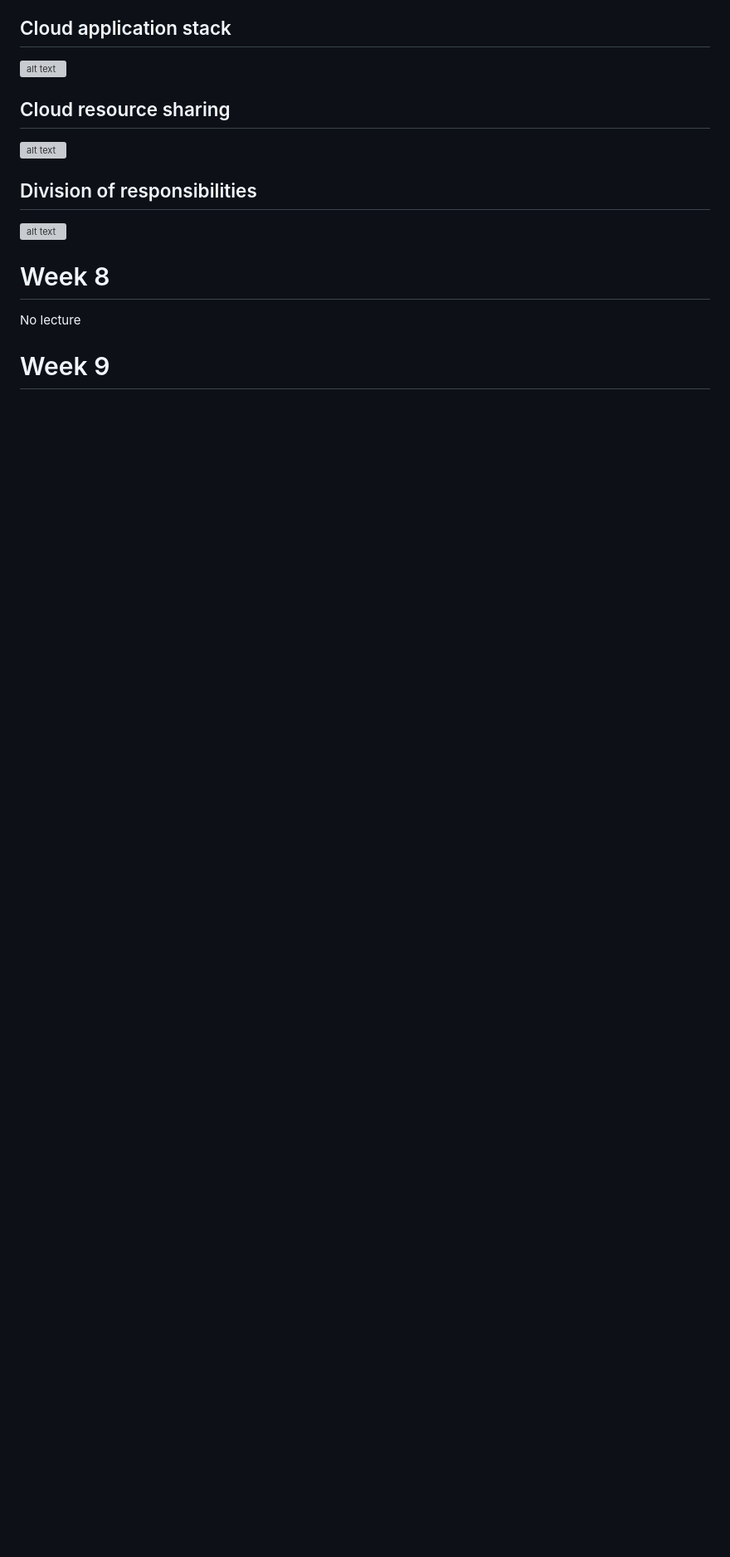
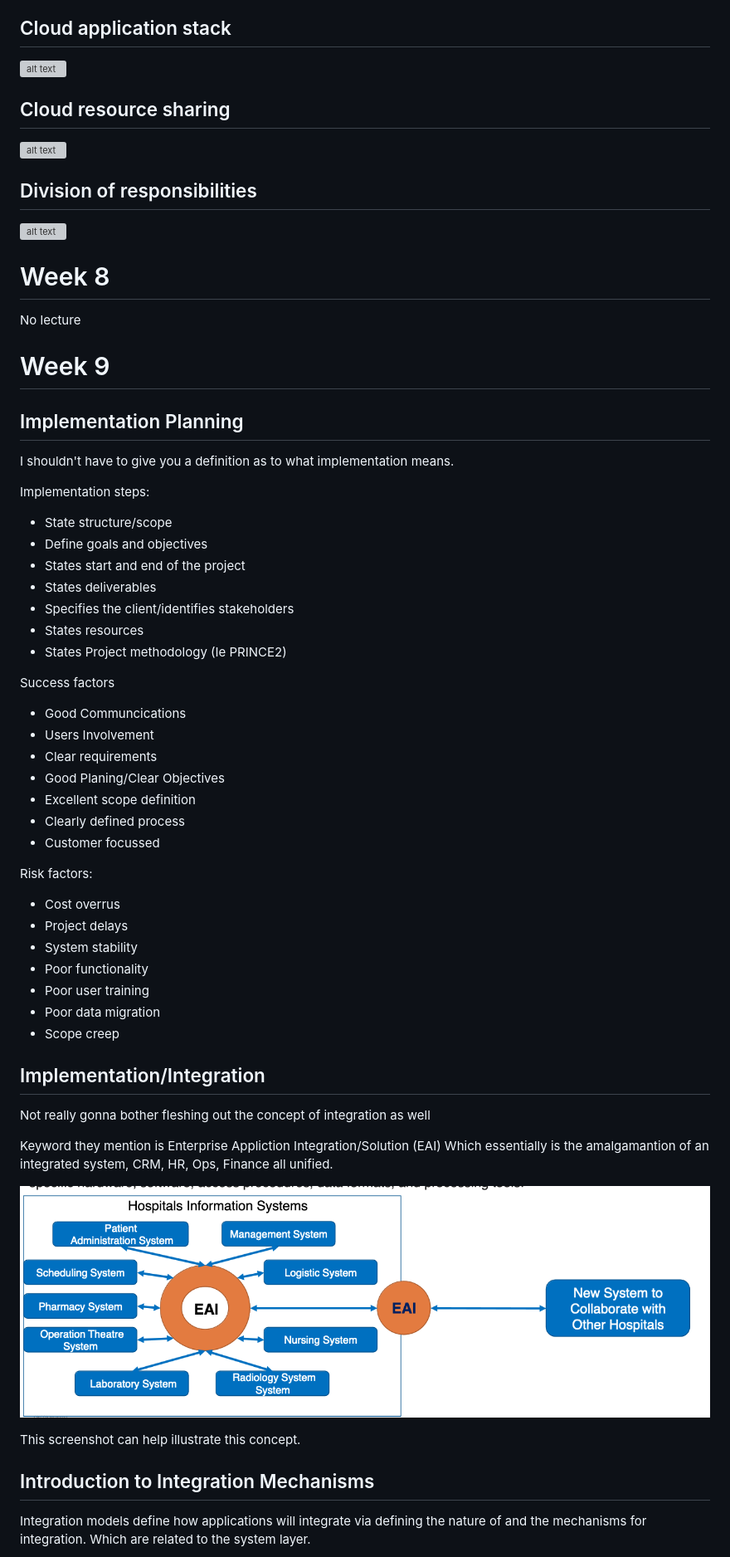
Before and after one commit to shambp/QUT-IT-Study-Guide, a Markdown page: IAB305/IAB305_Content.md, the part around the change printed below. Shown: that part at 83% size. GitHub-like rendering; pictures changed too: IAB305/image-65.png (added); blank space fills up the shorter version; grey boxes are pictures that could not be loaded.

Commit message:
week 9 partially complete

```diff
--- a/IAB305/IAB305_Content.md
+++ b/IAB305/IAB305_Content.md
@@ -1378,3 +1378,49 @@ You have 3 main cloud service models
 No lecture
 
 # Week 9
+
+## Implementation Planning
+
+I shouldn't have to give you a definition as to what implementation means.
+
+Implementation steps:
+- State structure/scope
+- Define goals and objectives
+- States start and end of the project
+- States deliverables
+- Specifies the client/identifies stakeholders
+- States resources
+- States Project methodology (Ie PRINCE2)
+
+Success factors
+- Good Communcications
+- Users Involvement
+- Clear requirements
+- Good Planing/Clear Objectives
+- Excellent scope definition
+- Clearly defined process
+- Customer focussed
+
+Risk factors:
+- Cost overrus
+- Project delays
+- System stability
+- Poor functionality
+- Poor user training
+- Poor data migration
+- Scope creep
+
+## Implementation/Integration
+
+Not really gonna bother fleshing out the concept of integration as well
+
+Keyword they mention is Enterprise Appliction Integration/Solution (EAI) Which essentially is the amalgamantion of an integrated system, CRM, HR, Ops, Finance all unified.
+
+![alt text](image-65.png)
+
+This screenshot can help illustrate this concept.
+
+## Introduction to Integration Mechanisms
+
+Integration models define how applications will integrate via defining the nature of and the mechanisms for integration. Which are related to the system layer.
+
```
Also changed, not shown: other parts of IAB305/IAB305_Content.md (+11 -0 lines), IAB305/image-66.png (added).
